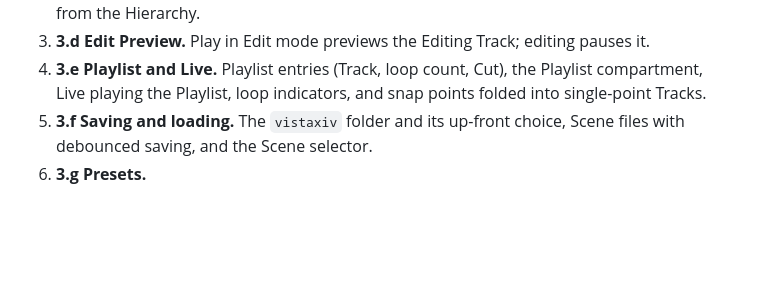
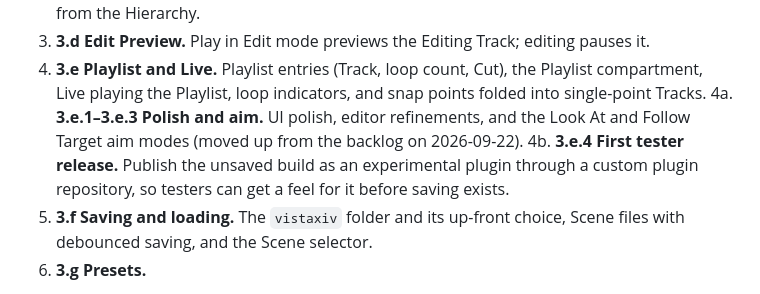
Before and after one commit to psenxiv/vista, a Markdown page: BRAINSPLAT.md, the part around the change. Drawn GitHub-style; blank space fills up the shorter version.

Commit message:
docs(brainsplat) add polish, aim and a first tester release to the work order

```diff
--- a/BRAINSPLAT.md
+++ b/BRAINSPLAT.md
@@ -490,6 +490,10 @@ saving, so the file format is written once.
 4. **3.e Playlist and Live.** Playlist entries (Track, loop count, Cut), the Playlist
    compartment, Live playing the Playlist, loop indicators, and snap points folded into
    single-point Tracks.
+4a. **3.e.1–3.e.3 Polish and aim.** UI polish, editor refinements, and the Look At and Follow
+   Target aim modes (moved up from the backlog on 2026-09-22).
+4b. **3.e.4 First tester release.** Publish the unsaved build as an experimental plugin through a
+   custom plugin repository, so testers can get a feel for it before saving exists.
 5. **3.f Saving and loading.** The `vistaxiv` folder and its up-front choice, Scene files with
    debounced saving, and the Scene selector.
 6. **3.g Presets.**
```
